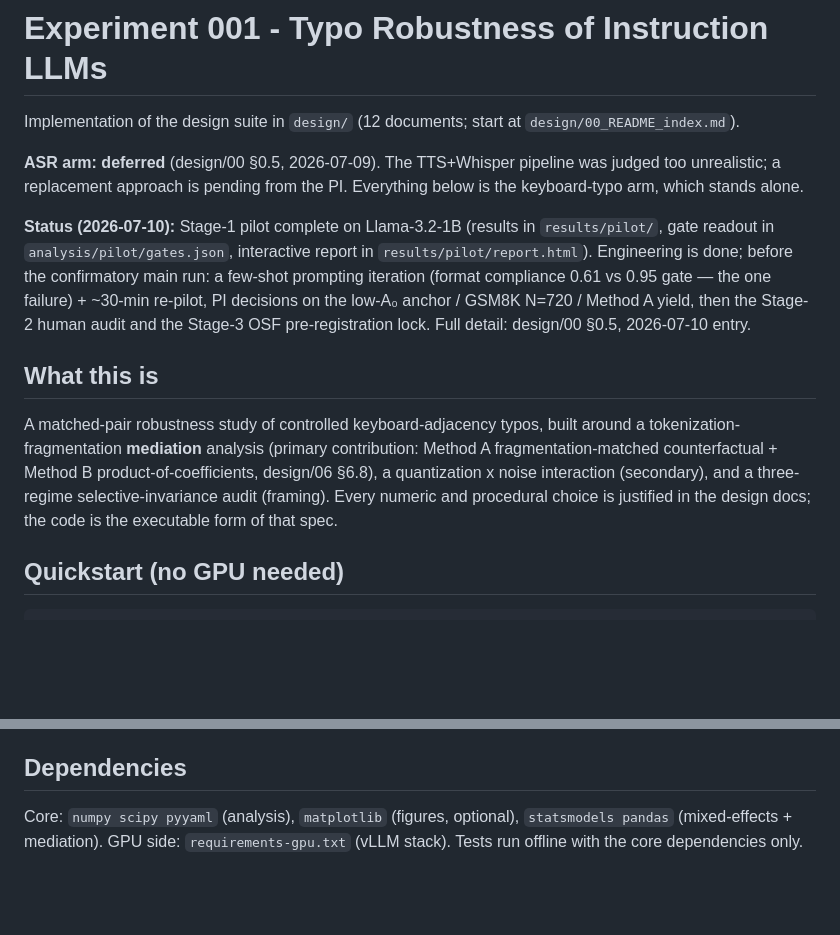
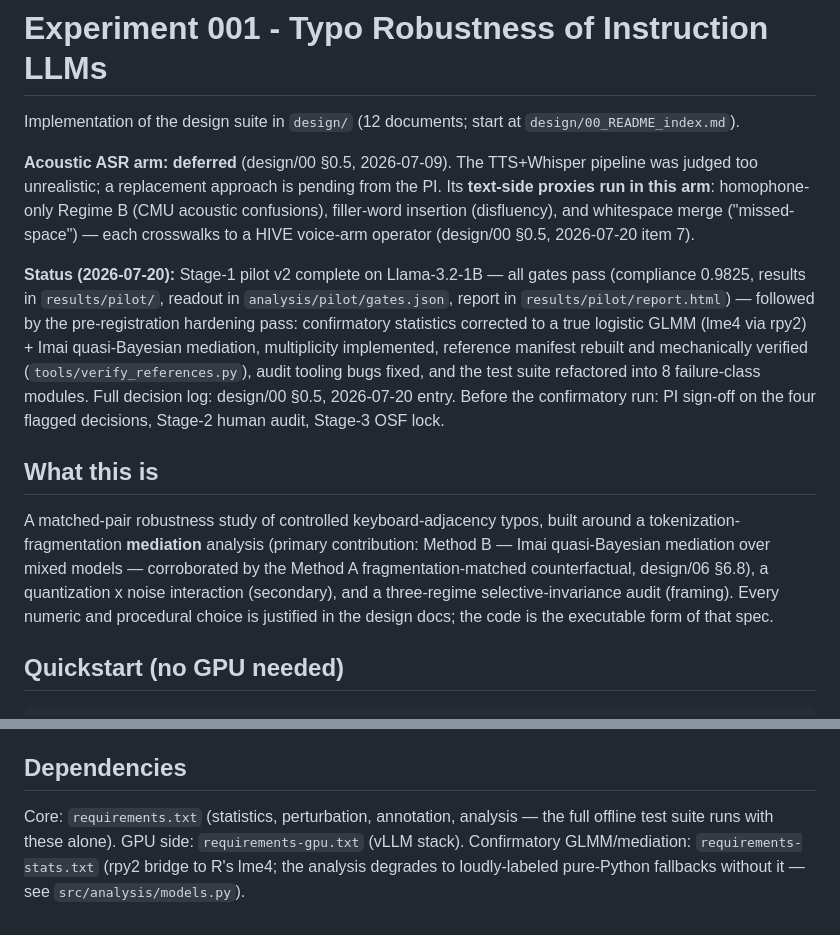
Before and after one commit to natSegOS/glamor-research-onboarding, a Markdown page: experiments/001_typo_robustness/README.md, 2 parts joined by grey strips. GitHub-like rendering; blank space fills up the shorter version.

Commit message:
Docs: 2026-07-20 pre-registration-hardening amendment + status
design/00 §0.5 logs the full decision set: logistic-GLMM correction,
Imai mediation estimator, Method A demotion to supporting evidence with
pair-aware selection and the Mistral cross-model anchor, H1b registration,
multiplicity implementation, endpoint discipline (GSM-Symbolic primary,
GSM8K contamination-contrast only, low-A0 anchor accepted with frozen
prompts), the three text-side voice-proxy conditions with HIVE crosswalks,
every bug fixed, the reference-manifest rebuild, and the test refactor.
README updated to the post-hardening status and the three-requirements
layout.

```diff
--- a/experiments/001_typo_robustness/README.md
+++ b/experiments/001_typo_robustness/README.md
@@ -2,13 +2,13 @@
 
 Implementation of the design suite in `design/` (12 documents; start at `design/00_README_index.md`).
 
-**ASR arm: deferred** (design/00 §0.5, 2026-07-09). The TTS+Whisper pipeline was judged too unrealistic; a replacement approach is pending from the PI. Everything below is the keyboard-typo arm, which stands alone.
+**Acoustic ASR arm: deferred** (design/00 §0.5, 2026-07-09). The TTS+Whisper pipeline was judged too unrealistic; a replacement approach is pending from the PI. Its **text-side proxies run in this arm**: homophone-only Regime B (CMU acoustic confusions), filler-word insertion (disfluency), and whitespace merge ("missed-space") — each crosswalks to a HIVE voice-arm operator (design/00 §0.5, 2026-07-20 item 7).
 
-**Status (2026-07-10):** Stage-1 pilot complete on Llama-3.2-1B (results in `results/pilot/`, gate readout in `analysis/pilot/gates.json`, interactive report in `results/pilot/report.html`). Engineering is done; before the confirmatory main run: a few-shot prompting iteration (format compliance 0.61 vs 0.95 gate — the one failure) + ~30-min re-pilot, PI decisions on the low-A₀ anchor / GSM8K N=720 / Method A yield, then the Stage-2 human audit and the Stage-3 OSF pre-registration lock. Full detail: design/00 §0.5, 2026-07-10 entry.
+**Status (2026-07-20):** Stage-1 pilot v2 complete on Llama-3.2-1B — all gates pass (compliance 0.9825, results in `results/pilot/`, readout in `analysis/pilot/gates.json`, report in `results/pilot/report.html`) — followed by the pre-registration hardening pass: confirmatory statistics corrected to a true logistic GLMM (lme4 via rpy2) + Imai quasi-Bayesian mediation, multiplicity implemented, reference manifest rebuilt and mechanically verified (`tools/verify_references.py`), audit tooling bugs fixed, and the test suite refactored into 8 failure-class modules. Full decision log: design/00 §0.5, 2026-07-20 entry. Before the confirmatory run: PI sign-off on the four flagged decisions, Stage-2 human audit, Stage-3 OSF lock.
 
 ## What this is
 
-A matched-pair robustness study of controlled keyboard-adjacency typos, built around a tokenization-fragmentation **mediation** analysis (primary contribution: Method A fragmentation-matched counterfactual + Method B product-of-coefficients, design/06 §6.8), a quantization x noise interaction (secondary), and a three-regime selective-invariance audit (framing). Every numeric and procedural choice is justified in the design docs; the code is the executable form of that spec.
+A matched-pair robustness study of controlled keyboard-adjacency typos, built around a tokenization-fragmentation **mediation** analysis (primary contribution: Method B — Imai quasi-Bayesian mediation over mixed models — corroborated by the Method A fragmentation-matched counterfactual, design/06 §6.8), a quantization x noise interaction (secondary), and a three-regime selective-invariance audit (framing). Every numeric and procedural choice is justified in the design docs; the code is the executable form of that spec.
 
 ## Quickstart (no GPU needed)
 
@@ -47,5 +47,6 @@ python3 tools/benchmark_throughput.py --config configs/pilot.yaml --model llama_
 
 ## Dependencies
 
-Core: `numpy scipy pyyaml` (analysis), `matplotlib` (figures, optional), `statsmodels pandas` (mixed-effects + mediation).
-GPU side: `requirements-gpu.txt` (vLLM stack). Tests run offline with the core dependencies only.
+Core: `requirements.txt` (statistics, perturbation, annotation, analysis — the full offline test suite runs with these alone).
+GPU side: `requirements-gpu.txt` (vLLM stack).
+Confirmatory GLMM/mediation: `requirements-stats.txt` (rpy2 bridge to R's lme4; the analysis degrades to loudly-labeled pure-Python fallbacks without it — see `src/analysis/models.py`).
```
Also changed, not shown: 1 other file.
